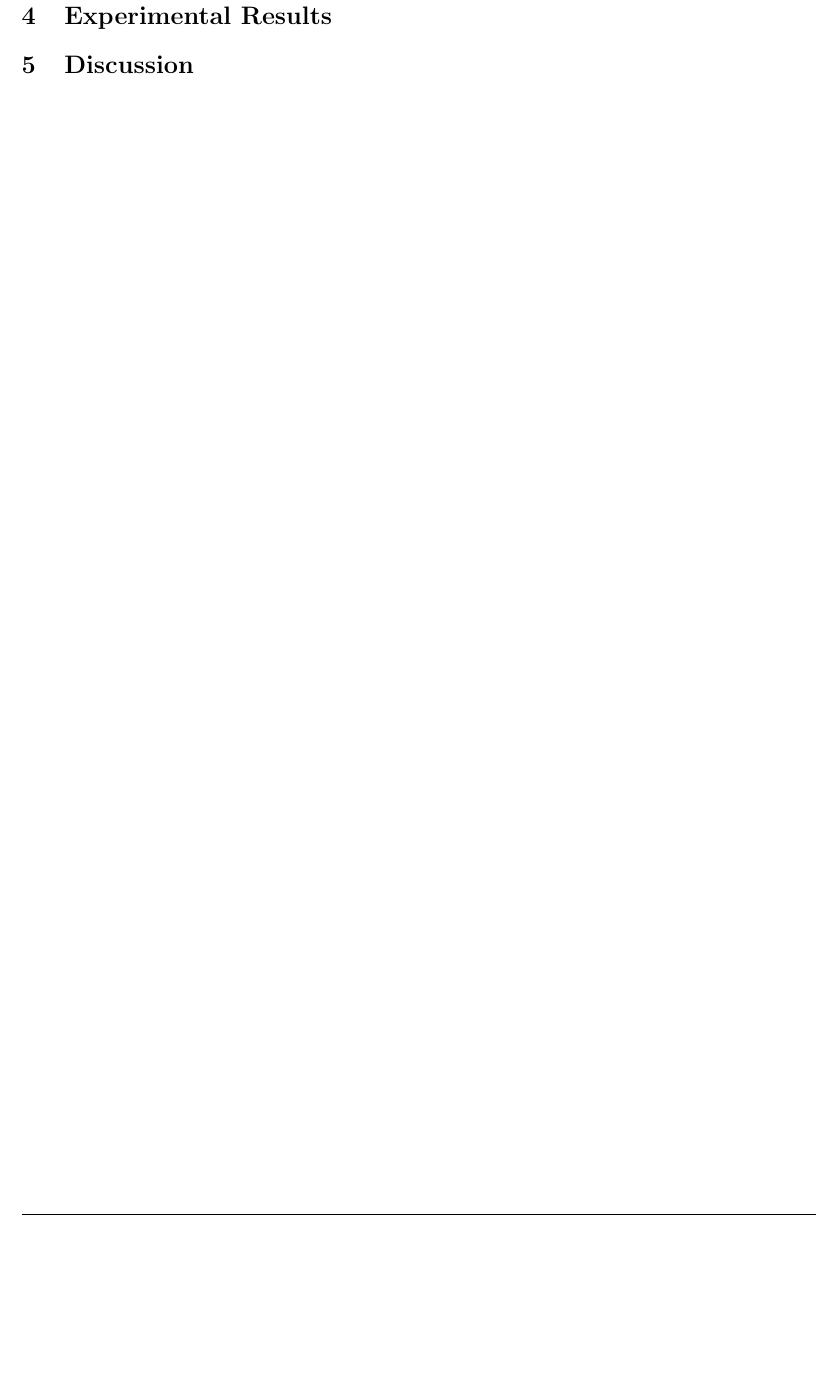
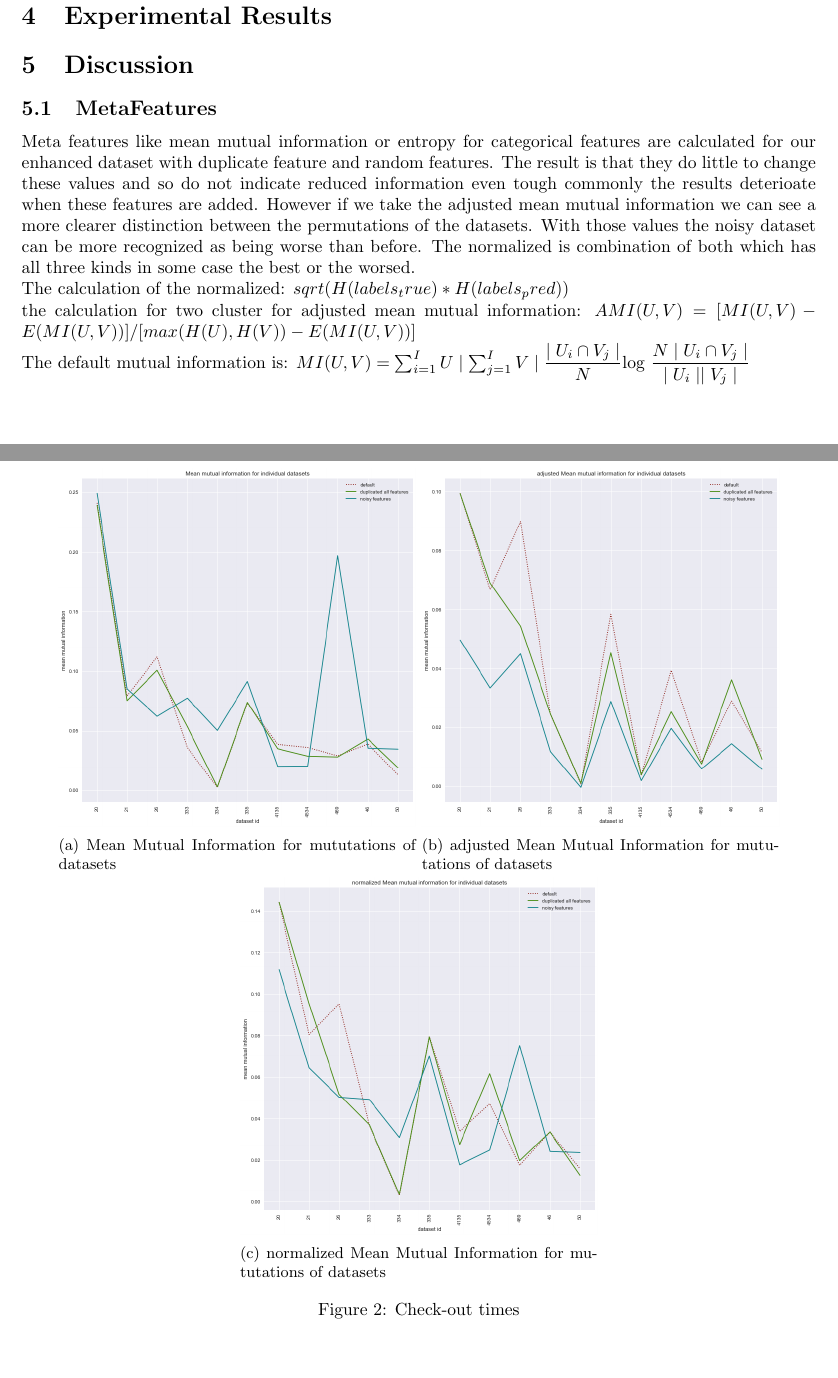
Before and after one commit to lieeuwos/Primitive_annotations, a LaTeX paper (doc/main.tex): part of page 9 of 11 before the commit and two parts of pages 9 and 10 of 12 after it, the two joined at a grey line, cut so that both start at the same text, the shorter picture padded with empty space. Compiled offline with pdfLaTeX.

Commit message:
Doc: mean mutual information discussion

```diff
--- a/doc/main.tex
+++ b/doc/main.tex
@@ -278,6 +281,43 @@ Scalability experiments can be split up in instance based or features based.
 
 
 \section{Discussion} \label{Chapter5}
+
+
+\subsection{MetaFeatures}
+Meta features like mean mutual information or entropy for categorical features are calculated for our enhanced dataset with duplicate feature and random features. The result is that they do little to change these values and so do not indicate reduced information even tough commonly the results deterioate when these features are added. However if we take the adjusted mean mutual information we can see a more clearer distinction between the permutations of the datasets. With those values the noisy dataset can be more recognized as being worse than before. The normalized  is combination of both which has all three kinds in some case the best or the worsed.
+
+The calculation of the normalized:
+$sqrt(H(labels_true) * H(labels_pred))$
+
+
+the calculation for two cluster for adjusted mean mutual information:
+$AMI(U, V) = [MI(U, V) - E(MI(U, V))] / [max(H(U), H(V)) - E(MI(U, V))]$
+
+
+The default mutual information is:
+$MI(U,V) = \sum_{i = 1}^{I} U \mid\sum_{j = 1}^{I} V \mid \dfrac{\mid U_i \cap V_j\mid}{N} $log $\dfrac{N\mid U_i \cap V_j\mid}{\mid U_i\mid \mid V_j\mid}$
+% Misschien een tabel maken en verschil laten zien
+
+\begin{figure}[H]
+	\centering
+	\begin{subfigure}[b]{0.45\textwidth}
+		\includegraphics[width=\textwidth]{images/MeanMutualInformation.png}
+		\caption{Mean Mutual Information for mututations of datasets}
+		\label{fig:MMI}
+	\end{subfigure}
+	\begin{subfigure}[b]{0.45\textwidth}
+		\includegraphics[width=\textwidth]{images/adjustedMeanMutualInformation.png}
+		\caption{adjusted Mean Mutual Information for mututations of datasets}
+		\label{fig:AMMI}
+	\end{subfigure}
+	\begin{subfigure}[b]{0.45\textwidth}
+		\includegraphics[width=\textwidth]{images/normalizedMeanMutualInformation.png}
+		\caption{normalized Mean Mutual Information for mututations of datasets}
+		\label{fig:NMMI}
+	\end{subfigure}
+	\caption{Check-out times}\label{fig:MMIs}
+\end{figure}
+
 
 \newpage
 \section{Conclusion} \label{Chapter6}
```
Also changed, not shown: doc/images/MeanMutualInformation.png (added), doc/images/adjustedMeanMutualInformation.png (added), doc/images/normalizedMeanMutualInformation.png (added), doc/main.pdf, doc/main.tex (9 more changed lines), 3 other files.
